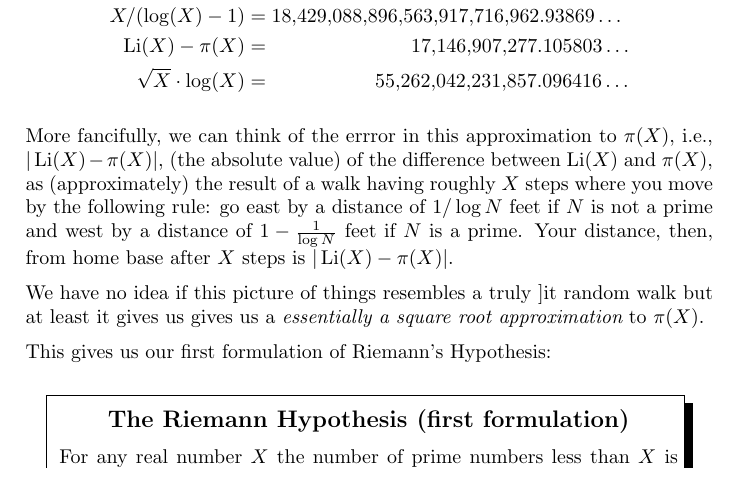
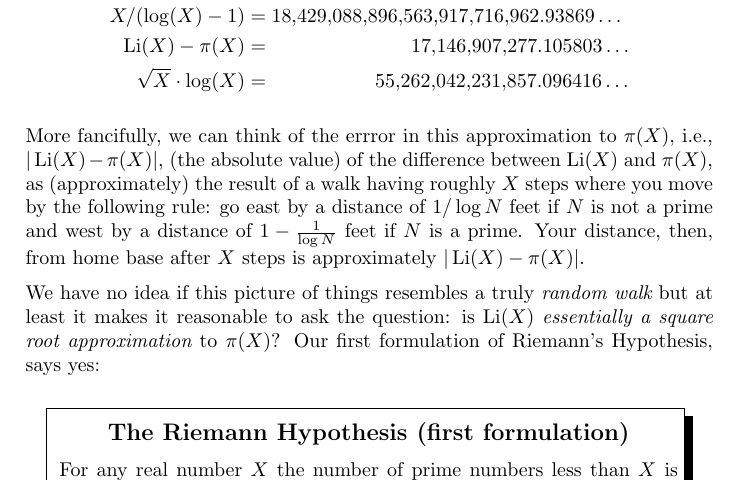
Before and after one commit to williamstein/rh, a LaTeX thesis (rh/rh.tex): part of page 45 of 134, cut so that both start at the same text. Compiled offline with pdfLaTeX.

Commit message:
auto-commit

```diff
--- a/rh/rh.tex
+++ b/rh/rh.tex
@@ -1762,15 +1762,11 @@ and is the largest value of $\pi(X)$ ever computed.  See
 
 
 
-More fancifully, we can think of the errror in this approximation to $\pi(X)$, i.e., $|\Li(X)-\pi(X)|$, (the absolute value) of the difference between $\Li(X)$ and $\pi(X)$, as (approximately) the result of  a walk having roughly $X$ steps where you move by the following rule:  go  east by a distance of $1/\log N$ feet if $N$ is not a prime and west by a distance of $1-\frac{1}{\log N}$ feet if $N$ is a prime. Your distance, then, from home base after $X$ steps is $|\Li(X)-\pi(X)|$.
-
-We have no idea if this picture of things resembles a truly {]it random walk} but at least it gives us gives us a {\it essentially a square root approximation} to
-$\pi(X)$.
-
-
-
-This gives us our first formulation of Riemann's
-Hypothesis:
+More fancifully, we can think of the errror in this approximation to $\pi(X)$, i.e., $|\Li(X)-\pi(X)|$, (the absolute value) of the difference between $\Li(X)$ and $\pi(X)$, as (approximately) the result of  a walk having roughly $X$ steps where you move by the following rule:  go  east by a distance of $1/\log N$ feet if $N$ is not a prime and west by a distance of $1-\frac{1}{\log N}$ feet if $N$ is a prime. Your distance, then, from home base after $X$ steps is approximately $|\Li(X)-\pi(X)|$.
+
+We have no idea if this picture of things resembles a truly {\it random walk} but at least it makes it reasonable to ask the question: is $\Li(X)$  {\it essentially a square root approximation} to
+$\pi(X)$? Our first formulation of Riemann's
+Hypothesis, says yes:
 
       \begin{center}
        \shadowbox{ \begin{minipage}{0.9\textwidth}
```
Also changed, not shown: rh/rh.tex (2 more changed lines).
